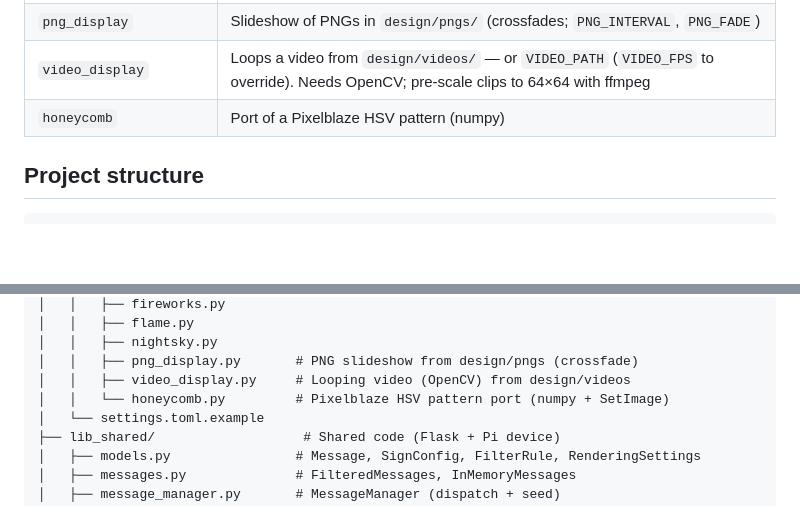
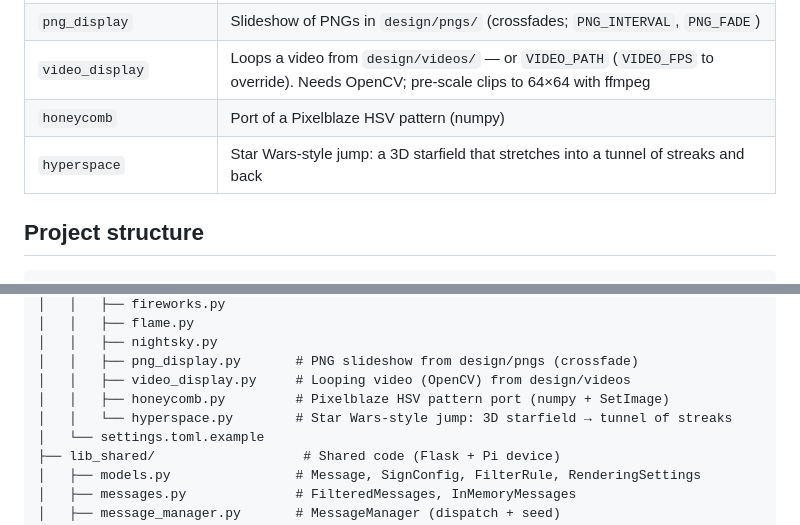
Before and after one commit to mbustosorg/lindsay-50, a Markdown page: README.md, 2 parts joined by grey strips. Drawn GitHub-style; blank space fills up the shorter version.

```diff
--- a/README.md
+++ b/README.md
@@ -159,6 +159,7 @@ message), with the scrolling text composited on top:
 | `png_display` | Slideshow of PNGs in `design/pngs/` (crossfades; `PNG_INTERVAL`, `PNG_FADE`) |
 | `video_display` | Loops a video from `design/videos/` — or `VIDEO_PATH` (`VIDEO_FPS` to override). Needs OpenCV; pre-scale clips to 64×64 with ffmpeg |
 | `honeycomb` | Port of a Pixelblaze HSV pattern (numpy) |
+| `hyperspace` | Star Wars-style jump: a 3D starfield that stretches into a tunnel of streaks and back |
 
 ## Project structure
 
@@ -182,7 +183,8 @@ lindsay-50/
 │   │   ├── nightsky.py
 │   │   ├── png_display.py       # PNG slideshow from design/pngs (crossfade)
 │   │   ├── video_display.py     # Looping video (OpenCV) from design/videos
-│   │   └── honeycomb.py         # Pixelblaze HSV pattern port (numpy + SetImage)
+│   │   ├── honeycomb.py         # Pixelblaze HSV pattern port (numpy + SetImage)
+│   │   └── hyperspace.py        # Star Wars-style jump: 3D starfield → tunnel of streaks
 │   └── settings.toml.example
 ├── lib_shared/                   # Shared code (Flask + Pi device)
 │   ├── models.py                # Message, SignConfig, FilterRule, RenderingSettings
```
Also changed, not shown: CLAUDE.md (+3 -2 lines).
